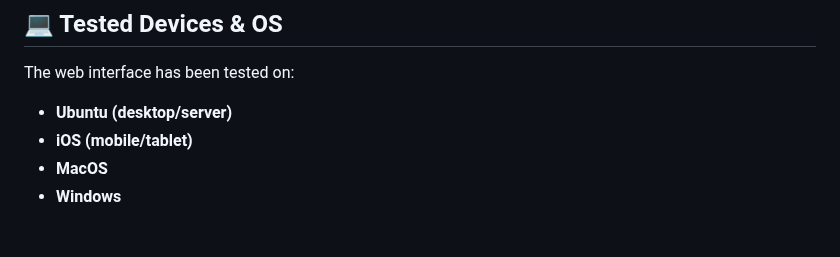
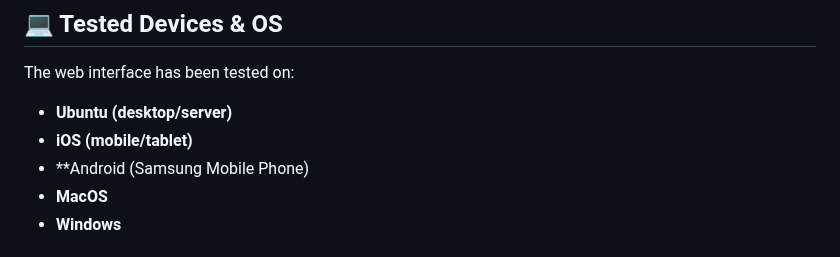
Before and after one commit to thehack904/RetroIPTVGuide, a Markdown page: README.md, the part around the change. GitHub-like rendering.

```diff
--- a/README.md
+++ b/README.md
@@ -63,6 +63,7 @@ It has been tested on:
 The web interface has been tested on:
 - **Ubuntu (desktop/server)**
 - **iOS (mobile/tablet)**
+- **Android (Samsung Mobile Phone)
 - **MacOS**
 - **Windows**
 
```
